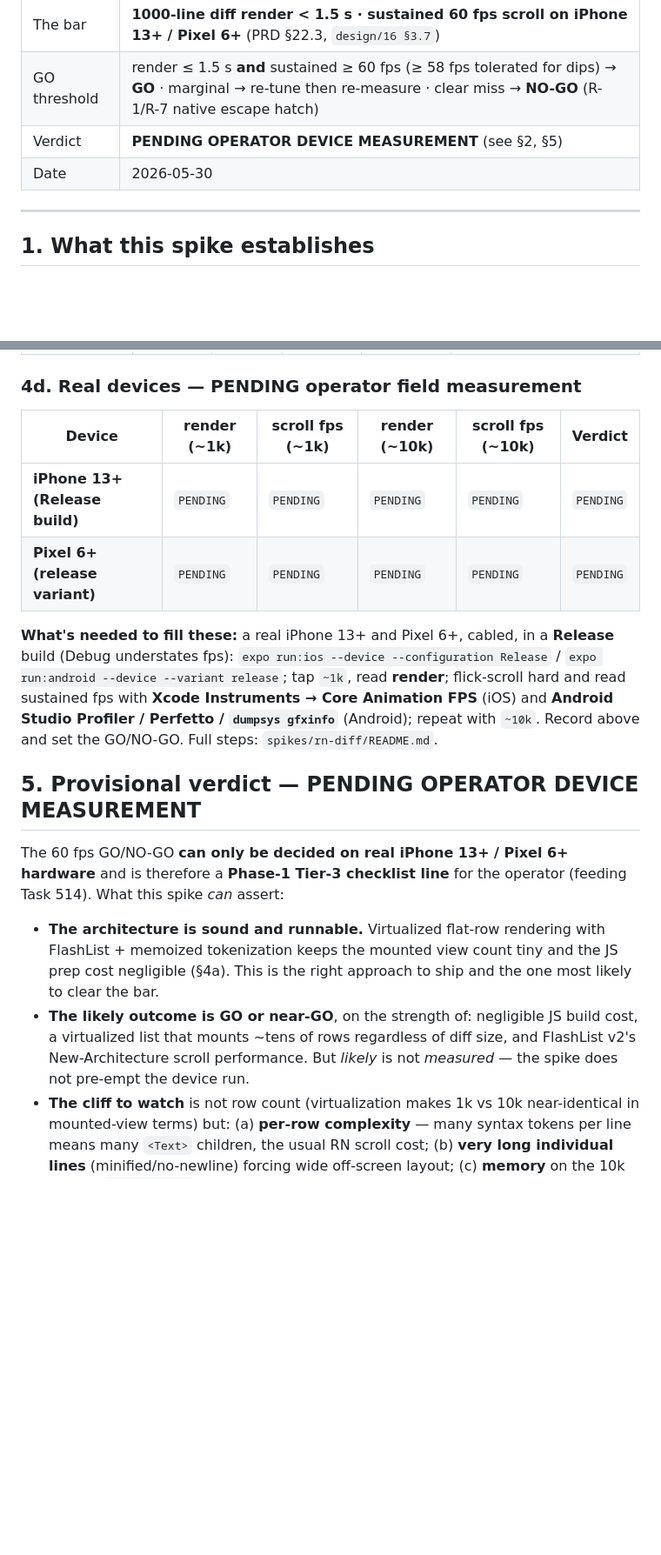
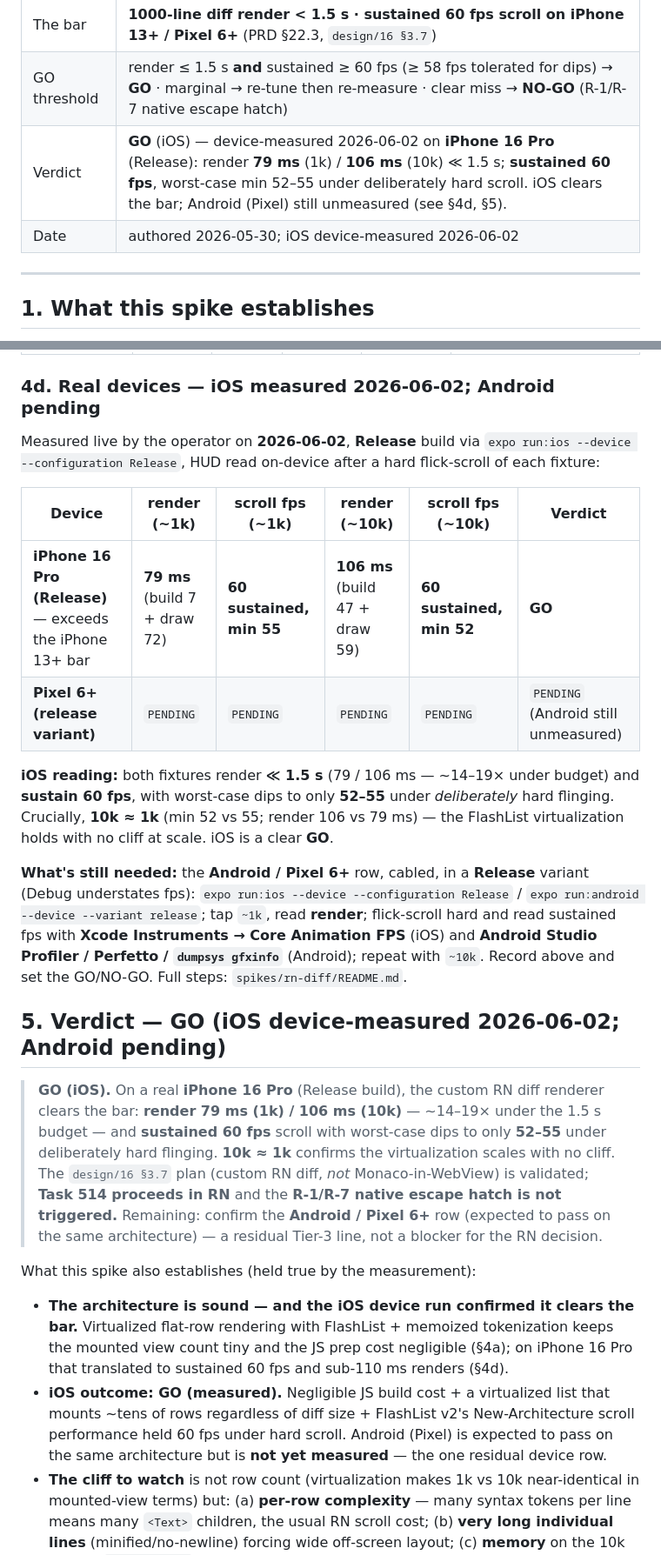
Before and after one commit to aminry/concerto, a Markdown page: design/spikes/rn-diff-findings.md, 2 parts joined by grey strips. Shown at 87% size. Rendered like a GitHub page; blank space fills up the shorter version.

Commit message:
phase-1 spike: record RN diff-viewer GO verdict (iOS device-measured)
Operator device measurement 2026-06-02 on a real iPhone 16 Pro
(Release build): 1k-line diff renders in 79 ms and 10k in 106 ms
(both ~14-19x under the 1.5 s bar), scroll sustains 60 fps with
worst-case dips to 52-55 under hard flinging. 10k ~= 1k confirms the
FlashList virtualization scales with no cliff. iOS clears the bar ->
GO; Task 514 proceeds in RN, the R-1/R-7 native escape hatch is not
triggered. Android/Pixel row remains a residual Tier-3 line.

Refs: tasks/v1.0/103-spike-rn-diff-viewer-perf.md

Co-Authored-By: Claude Opus 4.8 (1M context) <noreply@anthropic.com>

```diff
--- a/design/spikes/rn-diff-findings.md
+++ b/design/spikes/rn-diff-findings.md
@@ -8,8 +8,8 @@
 | Platform pin | **Expo SDK 54.0.35** · React Native 0.81.5 · React 19.1.0 · `@shopify/flash-list` 2.0.2 (New Architecture) |
 | The bar | **1000-line diff render < 1.5 s · sustained 60 fps scroll on iPhone 13+ / Pixel 6+** (PRD §22.3, `design/16 §3.7`) |
 | GO threshold | render ≤ 1.5 s **and** sustained ≥ 60 fps (≥ 58 fps tolerated for dips) → **GO** · marginal → re-tune then re-measure · clear miss → **NO-GO** (R-1/R-7 native escape hatch) |
-| Verdict | **PENDING OPERATOR DEVICE MEASUREMENT** (see §2, §5) |
-| Date | 2026-05-30 |
+| Verdict | **GO** (iOS) — device-measured 2026-06-02 on **iPhone 16 Pro** (Release): render **79 ms** (1k) / **106 ms** (10k) ≪ 1.5 s; **sustained 60 fps**, worst-case min 52–55 under deliberately hard scroll. iOS clears the bar; Android (Pixel) still unmeasured (see §4d, §5). |
+| Date | authored 2026-05-30; iOS device-measured 2026-06-02 |
 
 ---
 
@@ -139,15 +139,25 @@ confirmation, **not** a perf measurement.
 |---|---|---|---|---|---|
 | **iOS Simulator (iPhone 17 Pro, SDK 54)** | runs (idle) | 60 idle | runs (idle) | not captured | **Indicative only — runnable confirmation, not a perf measurement.** Simulator fps is not a device fps; loaded/scroll numbers need device + Instruments. |
 
-### 4d. Real devices — PENDING operator field measurement
+### 4d. Real devices — iOS measured 2026-06-02; Android pending
+
+Measured live by the operator on **2026-06-02**, **Release** build via
+`expo run:ios --device --configuration Release`, HUD read on-device after a
+hard flick-scroll of each fixture:
 
 | Device | render (~1k) | scroll fps (~1k) | render (~10k) | scroll fps (~10k) | Verdict |
 |---|---|---|---|---|---|
-| **iPhone 13+ (Release build)** | `PENDING` | `PENDING` | `PENDING` | `PENDING` | `PENDING` |
-| **Pixel 6+ (release variant)** | `PENDING` | `PENDING` | `PENDING` | `PENDING` | `PENDING` |
+| **iPhone 16 Pro (Release)** — exceeds the iPhone 13+ bar | **79 ms** (build 7 + draw 72) | **60 sustained, min 55** | **106 ms** (build 47 + draw 59) | **60 sustained, min 52** | **GO** |
+| **Pixel 6+ (release variant)** | `PENDING` | `PENDING` | `PENDING` | `PENDING` | `PENDING` (Android still unmeasured) |
 
-**What's needed to fill these:** a real iPhone 13+ and Pixel 6+, cabled, in a
-**Release** build (Debug understates fps):
+**iOS reading:** both fixtures render **≪ 1.5 s** (79 / 106 ms — ~14–19× under
+budget) and **sustain 60 fps**, with worst-case dips to only **52–55** under
+*deliberately* hard flinging. Crucially, **10k ≈ 1k** (min 52 vs 55; render 106
+vs 79 ms) — the FlashList virtualization holds with no cliff at scale. iOS is a
+clear **GO**.
+
+**What's still needed:** the **Android / Pixel 6+** row, cabled, in a **Release**
+variant (Debug understates fps):
 `expo run:ios --device --configuration Release` /
 `expo run:android --device --variant release`; tap `~1k`, read **render**;
 flick-scroll hard and read sustained fps with **Xcode Instruments → Core
@@ -155,20 +165,29 @@ Animation FPS** (iOS) and **Android Studio Profiler / Perfetto /
 `dumpsys gfxinfo`** (Android); repeat with `~10k`. Record above and set the
 GO/NO-GO. Full steps: `spikes/rn-diff/README.md`.
 
-## 5. Provisional verdict — **PENDING OPERATOR DEVICE MEASUREMENT**
+## 5. Verdict — **GO** (iOS device-measured 2026-06-02; Android pending)
 
-The 60 fps GO/NO-GO **can only be decided on real iPhone 13+ / Pixel 6+
-hardware** and is therefore a **Phase-1 Tier-3 checklist line** for the
-operator (feeding Task 514). What this spike *can* assert:
+> **GO (iOS).** On a real **iPhone 16 Pro** (Release build), the custom RN diff
+> renderer clears the bar: **render 79 ms (1k) / 106 ms (10k)** — ~14–19× under
+> the 1.5 s budget — and **sustained 60 fps** scroll with worst-case dips to only
+> **52–55** under deliberately hard flinging. **10k ≈ 1k** confirms the
+> virtualization scales with no cliff. The `design/16 §3.7` plan (custom RN diff,
+> *not* Monaco-in-WebView) is validated; **Task 514 proceeds in RN** and the
+> **R-1/R-7 native escape hatch is not triggered.** Remaining: confirm the
+> **Android / Pixel 6+** row (expected to pass on the same architecture) — a
+> residual Tier-3 line, not a blocker for the RN decision.
 
-- **The architecture is sound and runnable.** Virtualized flat-row rendering
-  with FlashList + memoized tokenization keeps the mounted view count tiny and
-  the JS prep cost negligible (§4a). This is the right approach to ship and the
-  one most likely to clear the bar.
-- **The likely outcome is GO or near-GO**, on the strength of: negligible JS
-  build cost, a virtualized list that mounts ~tens of rows regardless of diff
-  size, and FlashList v2's New-Architecture scroll performance. But *likely* is
-  not *measured* — the spike does not pre-empt the device run.
+What this spike also establishes (held true by the measurement):
+
+- **The architecture is sound — and the iOS device run confirmed it clears the
+  bar.** Virtualized flat-row rendering with FlashList + memoized tokenization
+  keeps the mounted view count tiny and the JS prep cost negligible (§4a); on
+  iPhone 16 Pro that translated to sustained 60 fps and sub-110 ms renders (§4d).
+- **iOS outcome: GO (measured).** Negligible JS build cost + a virtualized list
+  that mounts ~tens of rows regardless of diff size + FlashList v2's
+  New-Architecture scroll performance held 60 fps under hard scroll. Android
+  (Pixel) is expected to pass on the same architecture but is **not yet
+  measured** — the one residual device row.
 - **The cliff to watch** is not row count (virtualization makes 1k vs 10k
   near-identical in mounted-view terms) but: (a) **per-row complexity** — many
   syntax tokens per line means many `<Text>` children, the usual RN scroll
```
